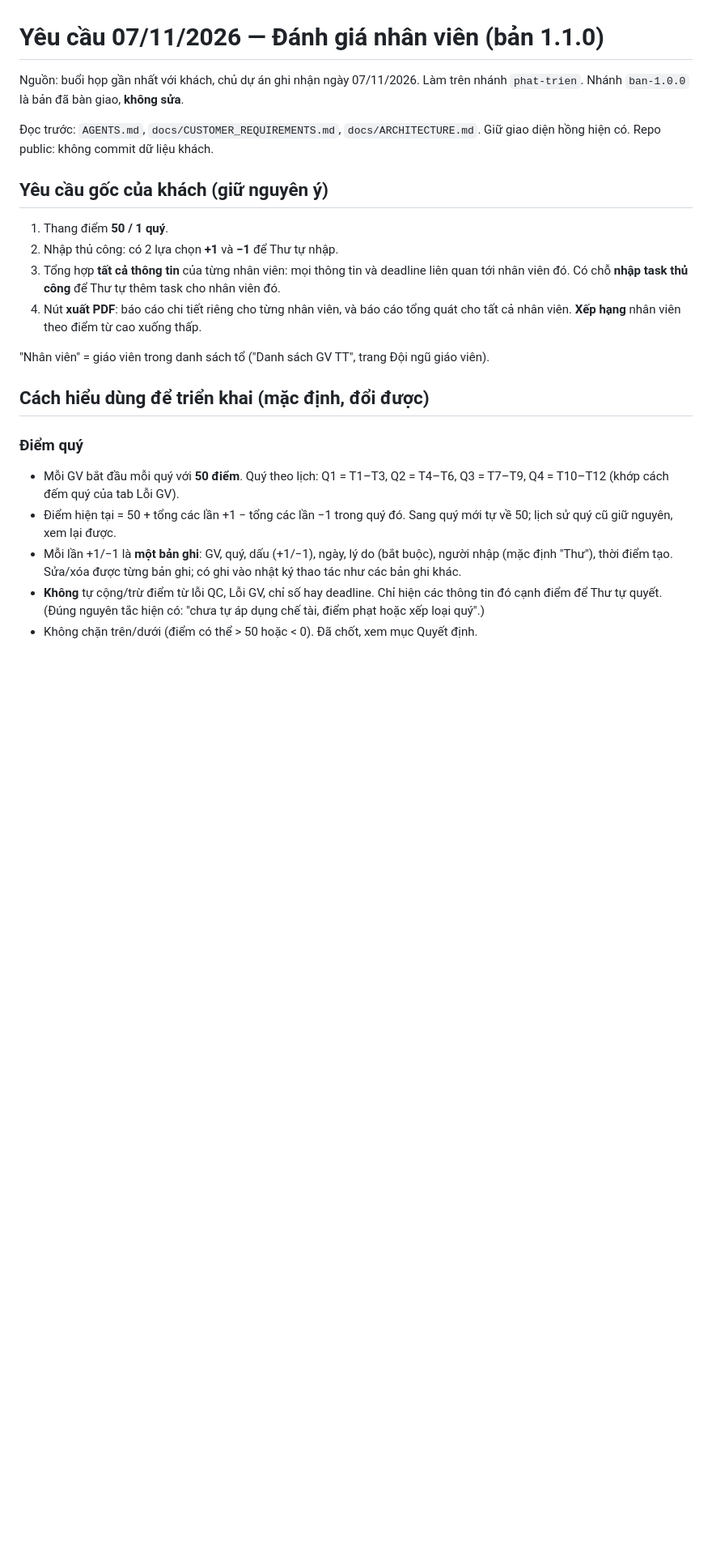
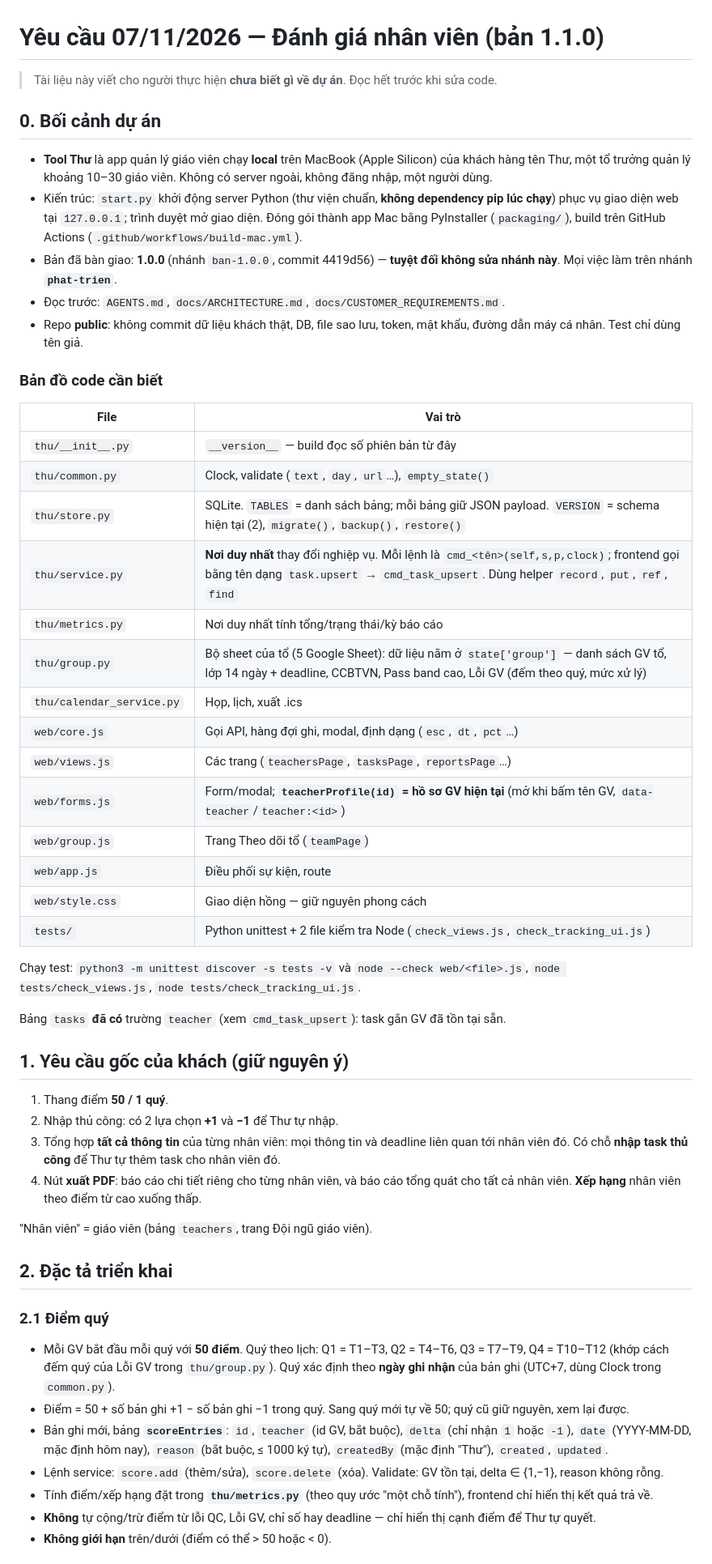
Before and after one commit to truongbinh1302/tool-thu, a Markdown page: docs/YC_07-11_DANH_GIA_NHAN_VIEN.md, the part around one of its changes. Shown at 81% size. Rendered like a GitHub page; blank space fills up the shorter version.

```diff
--- a/docs/YC_07-11_DANH_GIA_NHAN_VIEN.md
+++ b/docs/YC_07-11_DANH_GIA_NHAN_VIEN.md
@@ -1,24 +1,55 @@
 # Yêu cầu 07/11/2026 — Đánh giá nhân viên (bản 1.1.0)
 
-Nguồn: buổi họp gần nhất với khách, chủ dự án ghi nhận ngày 07/11/2026. Làm trên nhánh `phat-trien`. Nhánh `ban-1.0.0` là bản đã bàn giao, **không sửa**.
+> Tài liệu này viết cho người thực hiện **chưa biết gì về dự án**. Đọc hết trước khi sửa code.
 
-Đọc trước: `AGENTS.md`, `docs/CUSTOMER_REQUIREMENTS.md`, `docs/ARCHITECTURE.md`. Giữ giao diện hồng hiện có. Repo public: không commit dữ liệu khách.
+## 0. Bối cảnh dự án
 
-## Yêu cầu gốc của khách (giữ nguyên ý)
+- **Tool Thư** là app quản lý giáo viên chạy **local** trên MacBook (Apple Silicon) của khách hàng tên Thư, một tổ trưởng quản lý khoảng 10–30 giáo viên. Không có server ngoài, không đăng nhập, một người dùng.
+- Kiến trúc: `start.py` khởi động server Python (thư viện chuẩn, **không dependency pip lúc chạy**) phục vụ giao diện web tại `127.0.0.1`; trình duyệt mở giao diện. Đóng gói thành app Mac bằng PyInstaller (`packaging/`), build trên GitHub Actions (`.github/workflows/build-mac.yml`).
+- Bản đã bàn giao: **1.0.0** (nhánh `ban-1.0.0`, commit 4419d56) — **tuyệt đối không sửa nhánh này**. Mọi việc làm trên nhánh **`phat-trien`**.
+- Đọc trước: `AGENTS.md`, `docs/ARCHITECTURE.md`, `docs/CUSTOMER_REQUIREMENTS.md`.
+- Repo **public**: không commit dữ liệu khách thật, DB, file sao lưu, token, mật khẩu, đường dẫn máy cá nhân. Test chỉ dùng tên giả.
+
+### Bản đồ code cần biết
+
+| File | Vai trò |
+|---|---|
+| `thu/__init__.py` | `__version__` — build đọc số phiên bản từ đây |
+| `thu/common.py` | Clock, validate (`text`, `day`, `url`…), `empty_state()` |
+| `thu/store.py` | SQLite. `TABLES` = danh sách bảng; mỗi bảng giữ JSON payload. `VERSION` = schema hiện tại (2), `migrate()`, `backup()`, `restore()` |
+| `thu/service.py` | **Nơi duy nhất** thay đổi nghiệp vụ. Mỗi lệnh là `cmd_<tên>(self,s,p,clock)`; frontend gọi bằng tên dạng `task.upsert` → `cmd_task_upsert`. Dùng helper `record`, `put`, `ref`, `find` |
+| `thu/metrics.py` | Nơi duy nhất tính tổng/trạng thái/kỳ báo cáo |
+| `thu/group.py` | Bộ sheet của tổ (5 Google Sheet): dữ liệu nằm ở `state['group']` — danh sách GV tổ, lớp 14 ngày + deadline, CCBTVN, Pass band cao, Lỗi GV (đếm theo quý, mức xử lý) |
+| `thu/calendar_service.py` | Họp, lịch, xuất .ics |
+| `web/core.js` | Gọi API, hàng đợi ghi, modal, định dạng (`esc`, `dt`, `pct`…) |
+| `web/views.js` | Các trang (`teachersPage`, `tasksPage`, `reportsPage`…) |
+| `web/forms.js` | Form/modal; **`teacherProfile(id)` = hồ sơ GV hiện tại** (mở khi bấm tên GV, `data-teacher`/`teacher:<id>`) |
+| `web/group.js` | Trang Theo dõi tổ (`teamPage`) |
+| `web/app.js` | Điều phối sự kiện, route |
+| `web/style.css` | Giao diện hồng — giữ nguyên phong cách |
+| `tests/` | Python unittest + 2 file kiểm tra Node (`check_views.js`, `check_tracking_ui.js`) |
+
+Chạy test: `python3 -m unittest discover -s tests -v` và `node --check web/<file>.js`, `node tests/check_views.js`, `node tests/check_tracking_ui.js`.
+
+Bảng `tasks` **đã có** trường `teacher` (xem `cmd_task_upsert`): task gắn GV đã tồn tại sẵn.
+
+## 1. Yêu cầu gốc của khách (giữ nguyên ý)
 
 1. Thang điểm **50 / 1 quý**.
 2. Nhập thủ công: có 2 lựa chọn **+1** và **−1** để Thư tự nhập.
 3. Tổng hợp **tất cả thông tin** của từng nhân viên: mọi thông tin và deadline liên quan tới nhân viên đó. Có chỗ **nhập task thủ công** để Thư tự thêm task cho nhân viên đó.
 4. Nút **xuất PDF**: báo cáo chi tiết riêng cho từng nhân viên, và báo cáo tổng quát cho tất cả nhân viên. **Xếp hạng** nhân viên theo điểm từ cao xuống thấp.
 
-"Nhân viên" = giáo viên trong danh sách tổ ("Danh sách GV TT", trang Đội ngũ giáo viên).
+"Nhân viên" = giáo viên (bảng `teachers`, trang Đội ngũ giáo viên).
 
-## Cách hiểu dùng để triển khai (mặc định, đổi được)
+## 2. Đặc tả triển khai
 
-### Điểm quý
-- Mỗi GV bắt đầu mỗi quý với **50 điểm**. Quý theo lịch: Q1 = T1–T3, Q2 = T4–T6, Q3 = T7–T9, Q4 = T10–T12 (khớp cách đếm quý của tab Lỗi GV).
-- Điểm hiện tại = 50 + tổng các lần +1 − tổng các lần −1 trong quý đó. Sang quý mới tự về 50; lịch sử quý cũ giữ nguyên, xem lại được.
-- Mỗi lần +1/−1 là **một bản ghi**: GV, quý, dấu (+1/−1), ngày, lý do (bắt buộc), người nhập (mặc định "Thư"), thời điểm tạo. Sửa/xóa được từng bản ghi; có ghi vào nhật ký thao tác như các bản ghi khác.
-- **Không** tự cộng/trừ điểm từ lỗi QC, Lỗi GV, chỉ số hay deadline. Chỉ hiện các thông tin đó cạnh điểm để Thư tự quyết. (Đúng nguyên tắc hiện có: "chưa tự áp dụng chế tài, điểm phạt hoặc xếp loại quý".)
-- Không chặn trên/dưới (điểm có thể > 50 hoặc < 0). Đã chốt, xem mục Quyết định.
+### 2.1 Điểm quý
+- Mỗi GV bắt đầu mỗi quý với **50 điểm**. Quý theo lịch: Q1 = T1–T3, Q2 = T4–T6, Q3 = T7–T9, Q4 = T10–T12 (khớp cách đếm quý của Lỗi GV trong `thu/group.py`). Quý xác định theo **ngày ghi nhận** của bản ghi (UTC+7, dùng Clock trong `common.py`).
+- Điểm = 50 + số bản ghi +1 − số bản ghi −1 trong quý. Sang quý mới tự về 50; quý cũ giữ nguyên, xem lại được.
+- Bản ghi mới, bảng **`scoreEntries`**: `id`, `teacher` (id GV, bắt buộc), `delta` (chỉ nhận `1` hoặc `-1`), `date` (YYYY-MM-DD, mặc định hôm nay), `reason` (bắt buộc, ≤ 1000 ký tự), `createdBy` (mặc định "Thư"), `created`, `updated`.
+- Lệnh service: `score.add` (thêm/sửa), `score.delete` (xóa). Validate: GV tồn tại, delta ∈ {1,−1}, reason không rỗng.
+- Tính điểm/xếp hạng đặt trong **`thu/metrics.py`** (theo quy ước "một chỗ tính"), frontend chỉ hiển thị kết quả trả về.
+- **Không** tự cộng/trừ điểm từ lỗi QC, Lỗi GV, chỉ số hay deadline — chỉ hiển thị cạnh điểm để Thư tự quyết.
+- **Không giới hạn** trên/dưới (điểm có thể > 50 hoặc < 0).
 
```
Also changed, not shown: other parts of docs/YC_07-11_DANH_GIA_NHAN_VIEN.md (+56 -33 lines).
